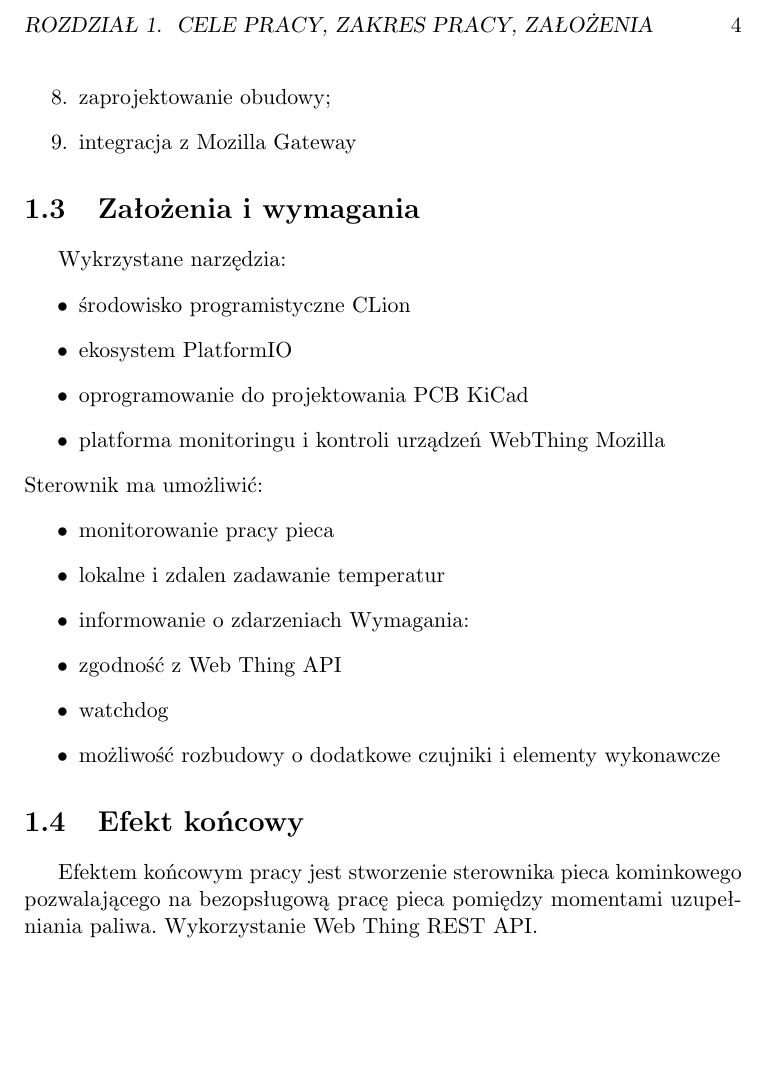
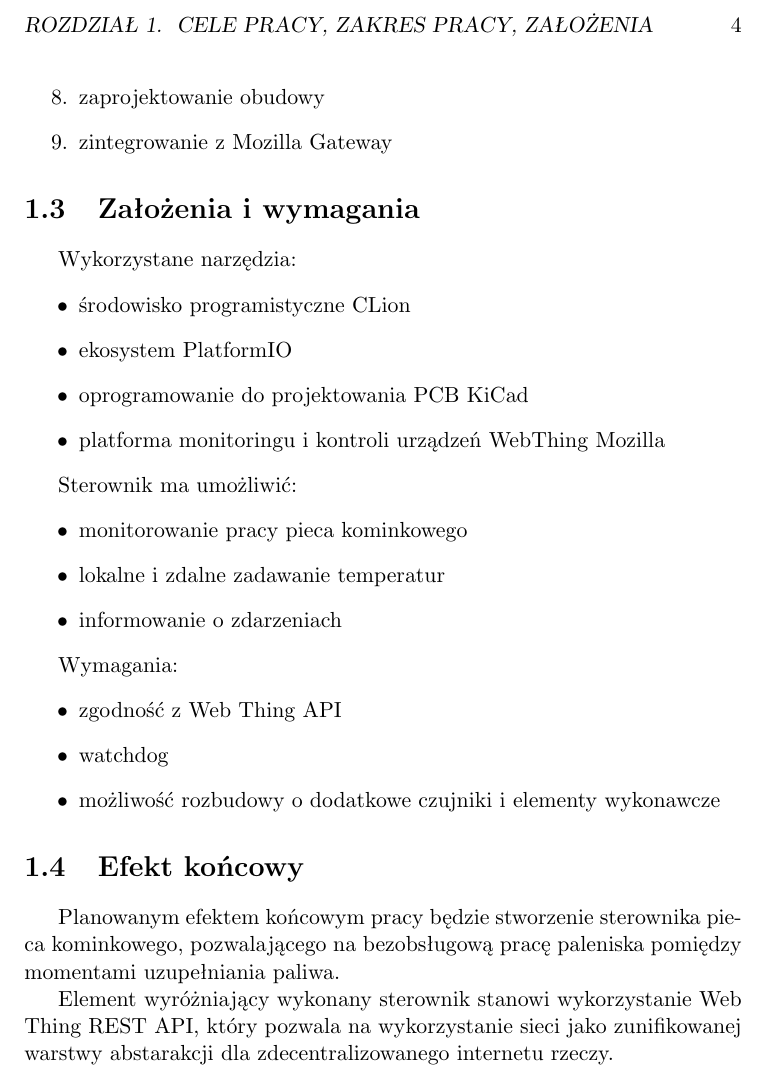
Before and after one commit to mijapa/praca-inzynierska, a LaTeX thesis (praca.tex): part of page 5 of 8, cut so that both start at the same text, the shorter picture padded with empty space. Compiled offline with pdfLaTeX.

Commit message:
Update first chapter

```diff
--- a/praca.tex
+++ b/praca.tex
@@ -59,36 +59,38 @@
  \item zaprojektowanie płytki drukowanej - PCB; elektrotechnika, podstawy elektroniki i techniki cyfrowej
- \item zaprojektowanie obudowy;
- \item integracja z Mozilla Gateway
+ \item zaprojektowanie obudowy
+ \item zintegrowanie z Mozilla Gateway
  \end{enumerate}
 
  \section{Założenia i wymagania}
 
- Wykrzystane narzędzia:
+ Wykorzystane narzędzia:
  \begin{enumerate}
  \item[•] środowisko programistyczne CLion
  \item[•] ekosystem PlatformIO
  \item[•] oprogramowanie do projektowania PCB KiCad
  \item[•] platforma monitoringu i kontroli urządzeń WebThing Mozilla
  \end{enumerate}
+
  Sterownik ma umożliwić:
  \begin{enumerate}
- \item[•] monitorowanie pracy pieca
- \item[•] lokalne i zdalen zadawanie temperatur
+ \item[•] monitorowanie pracy pieca kominkowego
+ \item[•] lokalne i zdalne zadawanie temperatur
  \item[•] informowanie o zdarzeniach
+ \end{enumerate}
+
  Wymagania:
+ \begin{enumerate}
  \item[•] zgodność z Web Thing API
  \item[•] watchdog
  \item[•] możliwość rozbudowy o dodatkowe czujniki i elementy wykonawcze
-
-
  \end{enumerate}
 
 
 
  \section{Efekt końcowy}
- Efektem końcowym pracy jest stworzenie sterownika pieca kominkowego pozwalającego na bezopsługową pracę pieca pomiędzy momentami uzupełniania paliwa.
- %Czym ta aplikacja różni się od innych?
- Wykorzystanie Web Thing REST API.
+ Planowanym efektem końcowym pracy będzie stworzenie sterownika pieca kominkowego, pozwalającego na bezobsługową pracę paleniska pomiędzy momentami uzupełniania paliwa.
+
+ Element wyróżniający wykonany sterownik stanowi wykorzystanie Web Thing REST API, który pozwala na wykorzystanie sieci jako zunifikowanej warstwy abstarakcji dla zdecentralizowanego internetu rzeczy.
 
 
 
```
Also changed, not shown: praca.tex (2 more changed lines).
